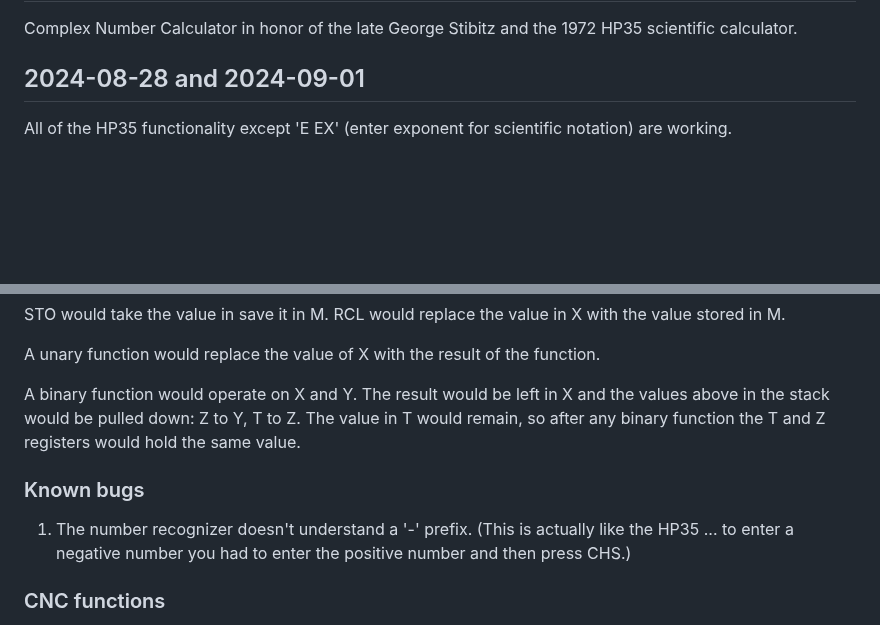
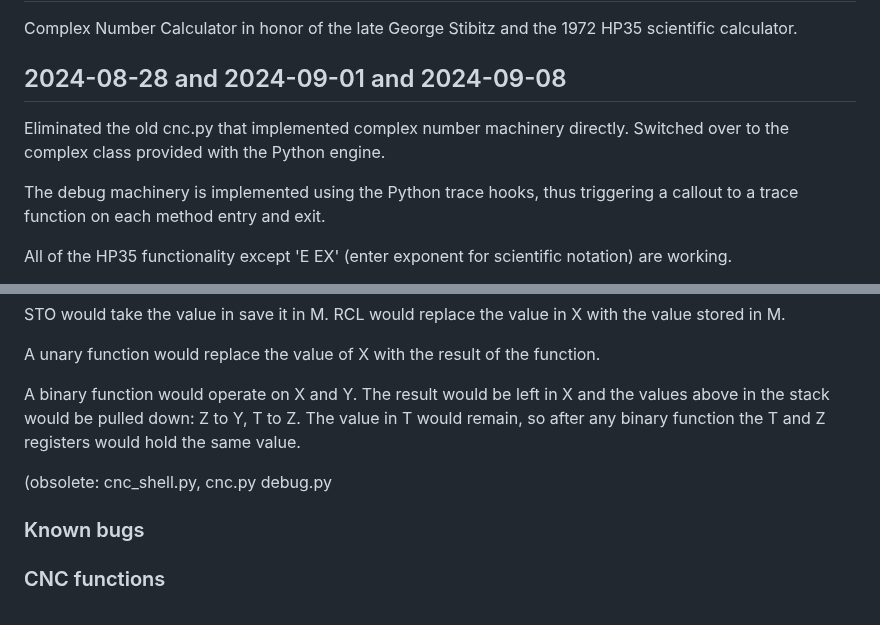
Before and after one commit to nygeek/cnc, a Markdown page: README.md, 2 parts joined by grey strips. Rendered like a GitHub page; blank space fills up the shorter version.

Commit message:
update the documentation

```diff
--- a/README.md
+++ b/README.md
@@ -1,7 +1,11 @@
 # CNC
 Complex Number Calculator in honor of the late George Stibitz and the 1972 HP35 scientific calculator.
 
-## 2024-08-28 and 2024-09-01
+## 2024-08-28 and 2024-09-01 and 2024-09-08
+
+Eliminated the old cnc.py that implemented complex number machinery directly.  Switched over to the complex class provided with the Python engine.
+
+The debug machinery is implemented using the Python trace hooks, thus triggering a callout to a trace function on each method entry and exit.
 
 All of the HP35 functionality except 'E EX' (enter exponent for scientific notation) are working.
 
@@ -30,11 +34,9 @@ left in X and the values above in the stack would be pulled down:
 Z to Y, T to Z.  The value in T would remain, so after any binary
 function the T and Z registers would hold the same value.
 
+(obsolete: cnc_shell.py, cnc.py debug.py
+
 ### Known bugs
-
-1.  The number recognizer doesn't understand a '-' prefix.  (This
-is actually like the HP35 ... to enter a negative number you had
-to enter the positive number and then press CHS.)
 
 ### CNC functions
 
```
